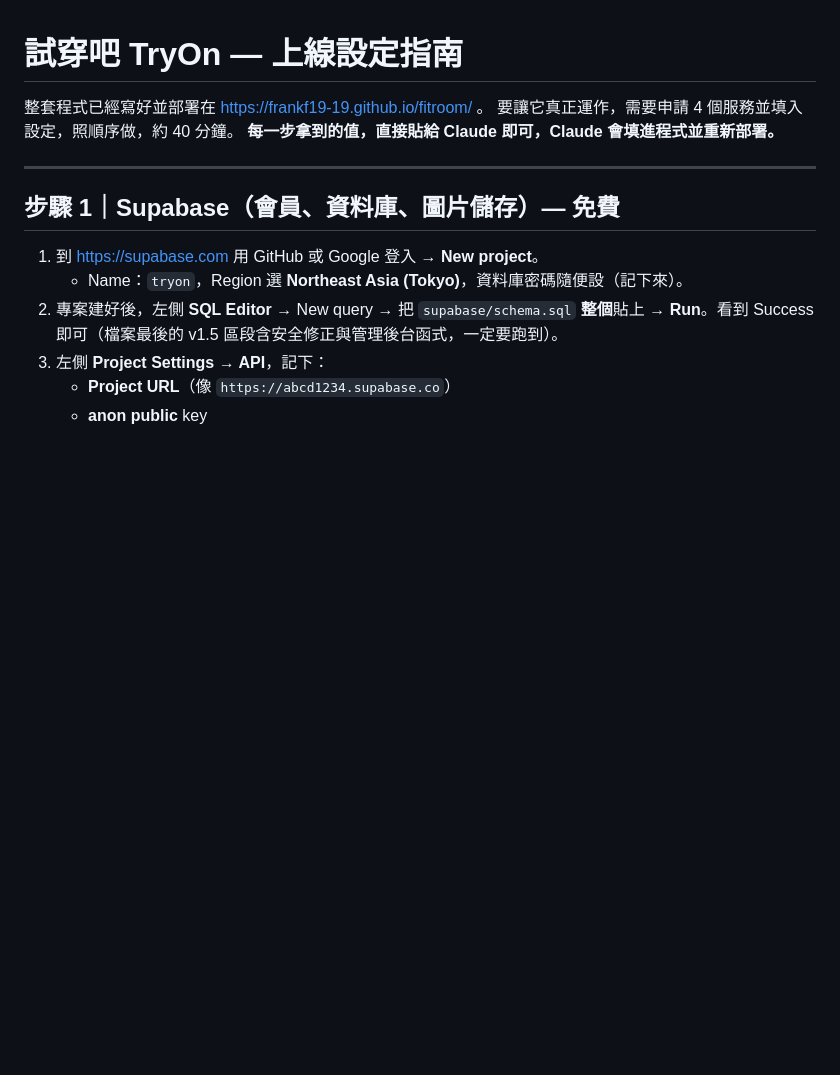
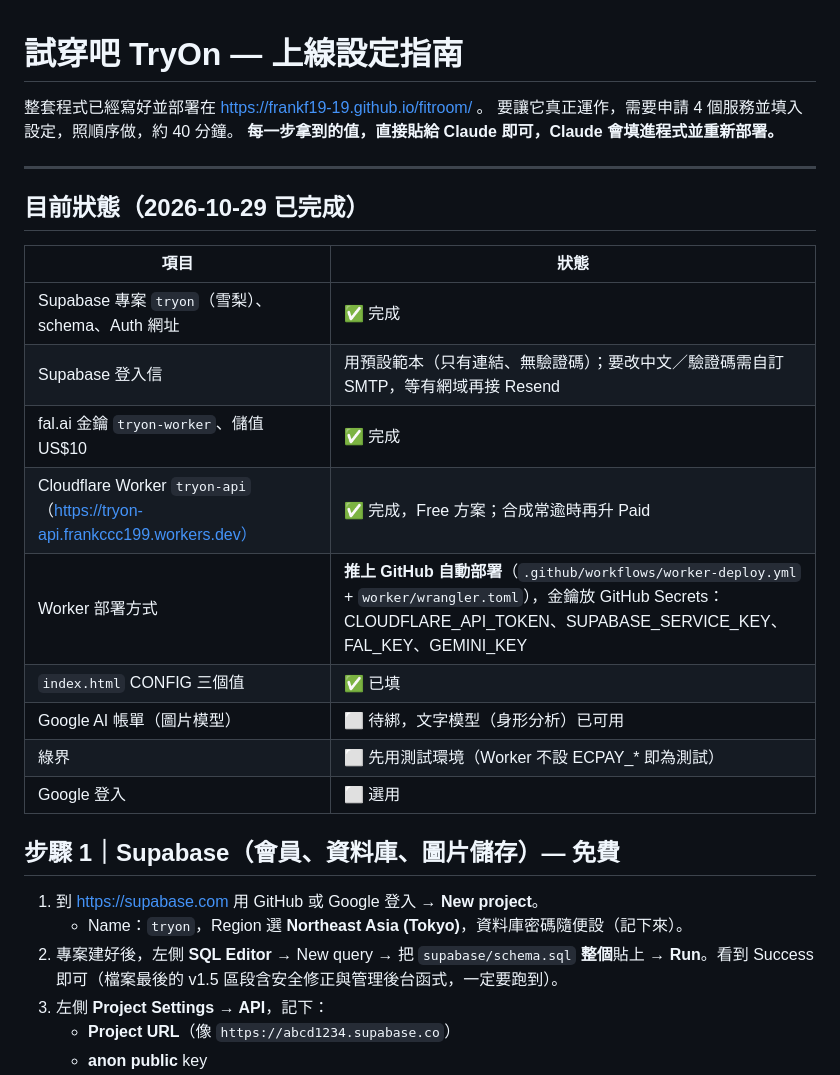
Before and after one commit to frankf19-19/fitroom, a Markdown page: 設定指南.md, the part around the change. GitHub-like rendering; blank space fills up the shorter version.

Commit message:
設定指南：記錄已完成狀態與 GitHub 自動部署 Worker
Co-Authored-By: Claude Fable 5.1 <noreply@anthropic.com>
Claude-Session: https://claude.ai/code/session_017za7Ye1EDRapU8rChNbaez

```diff
--- a/設定指南.md
+++ b/設定指南.md
@@ -5,6 +5,20 @@
 **每一步拿到的值，直接貼給 Claude 即可，Claude 會填進程式並重新部署。**
 
 ---
+
+
+## 目前狀態（2026-10-29 已完成）
+| 項目 | 狀態 |
+|---|---|
+| Supabase 專案 `tryon`（雪梨）、schema、Auth 網址 | ✅ 完成 |
+| Supabase 登入信 | 用預設範本（只有連結、無驗證碼）；要改中文／驗證碼需自訂 SMTP，等有網域再接 Resend |
+| fal.ai 金鑰 `tryon-worker`、儲值 US$10 | ✅ 完成 |
+| Cloudflare Worker `tryon-api`（https://tryon-api.frankccc199.workers.dev） | ✅ 完成，Free 方案；合成常逾時再升 Paid |
+| Worker 部署方式 | **推上 GitHub 自動部署**（`.github/workflows/worker-deploy.yml` + `worker/wrangler.toml`），金鑰放 GitHub Secrets：CLOUDFLARE_API_TOKEN、SUPABASE_SERVICE_KEY、FAL_KEY、GEMINI_KEY |
+| `index.html` CONFIG 三個值 | ✅ 已填 |
+| Google AI 帳單（圖片模型） | ⬜ 待綁，文字模型（身形分析）已可用 |
+| 綠界 | ⬜ 先用測試環境（Worker 不設 ECPAY_* 即為測試） |
+| Google 登入 | ⬜ 選用 |
 
 ## 步驟 1｜Supabase（會員、資料庫、圖片儲存）— 免費
 
```
